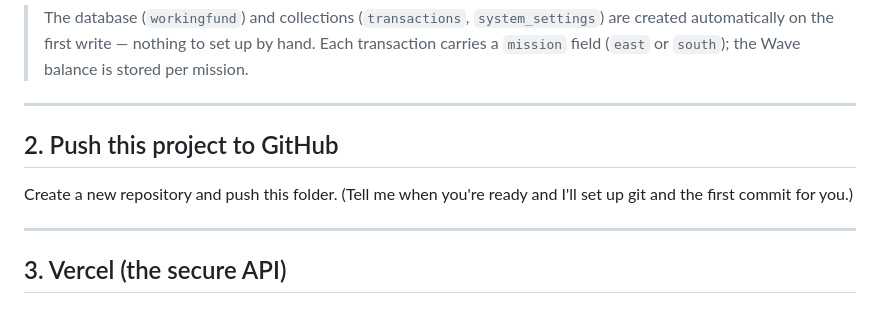
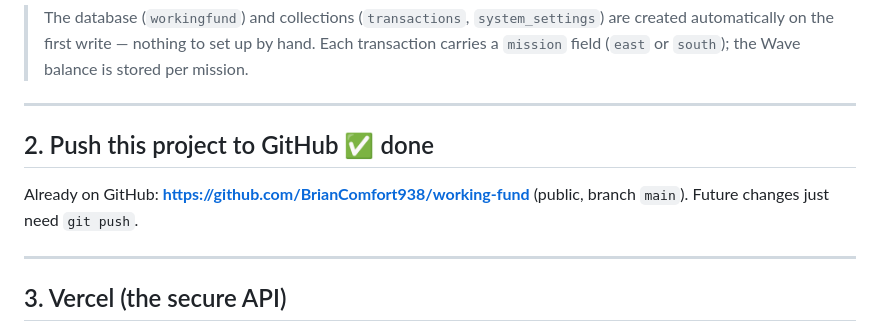
Before and after one commit to BrianComfort938/working-fund, a Markdown page: SETUP.md, the part around the change. GitHub-like rendering.

Commit message:
docs: mark GitHub push done, drop obsolete push script reference
Co-Authored-By: Claude Opus 4.8 <noreply@anthropic.com>

```diff
--- a/SETUP.md
+++ b/SETUP.md
@@ -24,10 +24,10 @@ Three free services, no credit card needed:
 
 ---
 
-## 2. Push this project to GitHub
+## 2. Push this project to GitHub  ✅ done
 
-Create a new repository and push this folder. (Tell me when you're ready and I'll
-set up git and the first commit for you.)
+Already on GitHub: **https://github.com/BrianComfort938/working-fund** (public,
+branch `main`). Future changes just need `git push`.
 
 ---
 
```
